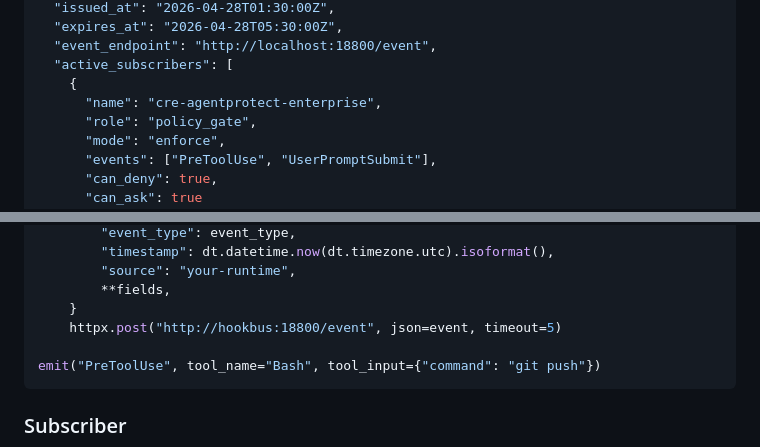
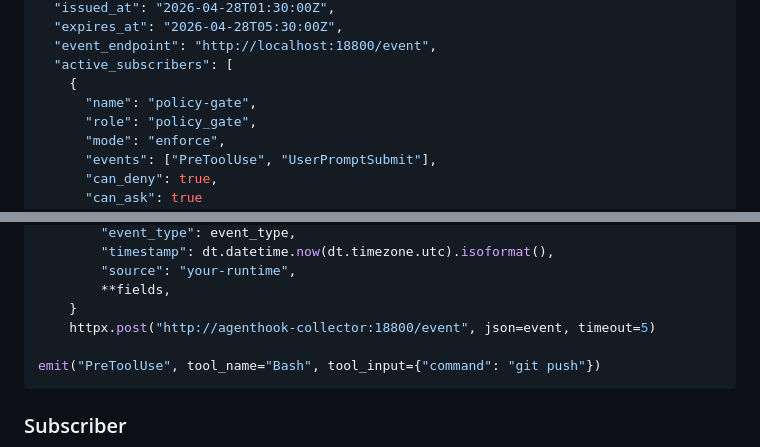
Before and after one commit to agentic-thinking/agenthook, a Markdown page: SPEC.md, 2 parts joined by grey strips. Rendered like a GitHub page.

Commit message:
Neutralize specification examples
Signed-off-by: Agentic Thinking <contact@agenticthinking.uk>

````diff
--- a/SPEC.md
+++ b/SPEC.md
@@ -185,7 +185,7 @@ Minimum shape:
   "event_endpoint": "http://localhost:18800/event",
   "active_subscribers": [
     {
-      "name": "cre-agentprotect-enterprise",
+      "name": "policy-gate",
       "role": "policy_gate",
       "mode": "enforce",
       "events": ["PreToolUse", "UserPromptSubmit"],
@@ -287,7 +287,7 @@ def emit(event_type, **fields):
         "source": "your-runtime",
         **fields,
     }
-    httpx.post("http://hookbus:18800/event", json=event, timeout=5)
+    httpx.post("http://agenthook-collector:18800/event", json=event, timeout=5)
 
 emit("PreToolUse", tool_name="Bash", tool_input={"command": "git push"})
 ```
````
